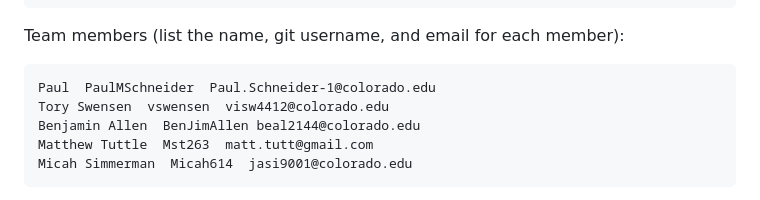
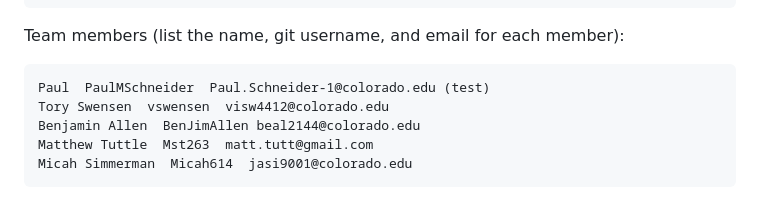
Before and after one commit to Hooli-Strike-Team/Group1_Project, a Markdown page: README.md, the part around the change. Rendered like a GitHub page.

Commit message:
Test Paul's access

```diff
--- a/README.md
+++ b/README.md
@@ -28,7 +28,7 @@ Team/Product:
 
 Team members (list the name, git username, and email for each member):
 
-    Paul  PaulMSchneider  Paul.Schneider-1@colorado.edu
+    Paul  PaulMSchneider  Paul.Schneider-1@colorado.edu (test)
     Tory Swensen  vswensen  visw4412@colorado.edu
     Benjamin Allen  BenJimAllen beal2144@colorado.edu
     Matthew Tuttle  Mst263  matt.tutt@gmail.com
```
